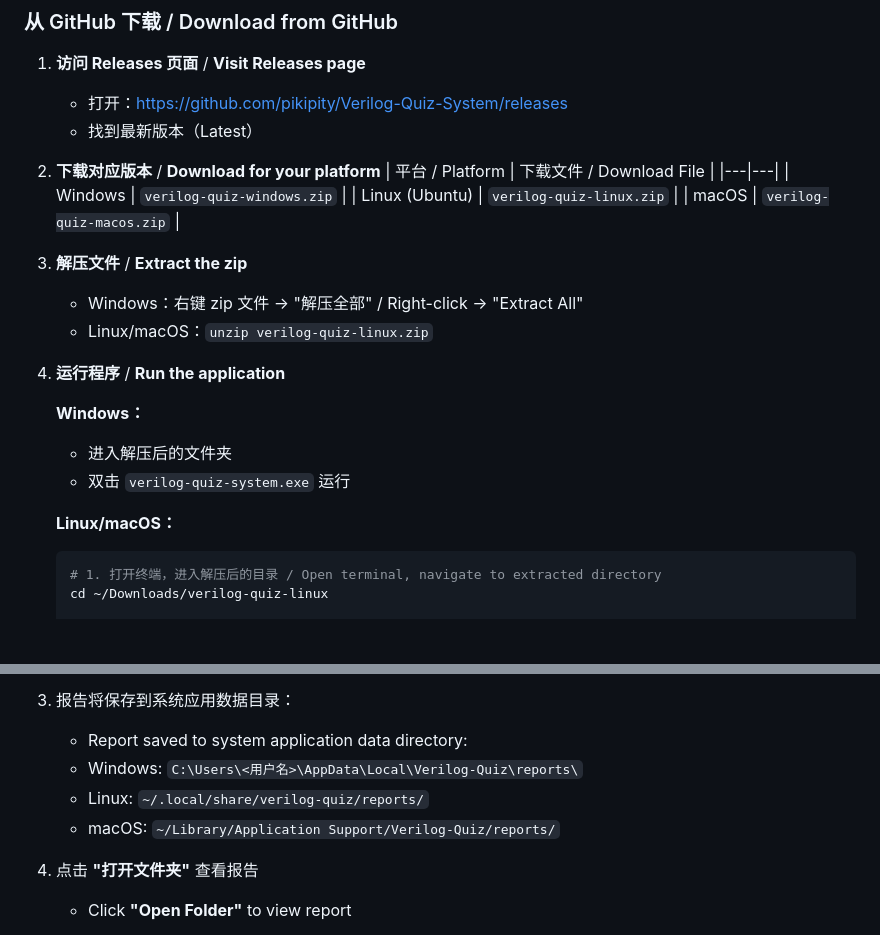
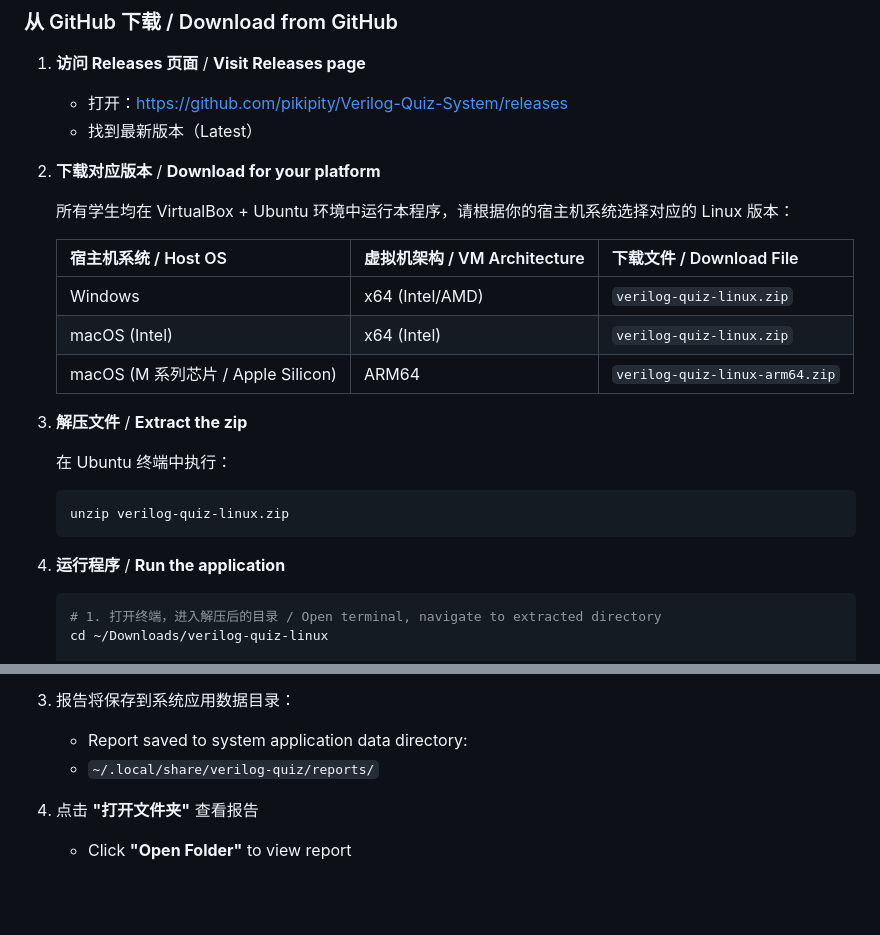
Before and after one commit to pikipity/Verilog-Quiz-System, a Markdown page: Manual for EIE330 Students.md, 2 parts joined by grey strips. GitHub-like rendering; blank space fills up the shorter version.

````diff
--- a/Manual for EIE330 Students.md
+++ b/Manual for EIE330 Students.md
@@ -90,23 +90,25 @@ gtkwave --version
    - 找到最新版本（Latest）
 
 2. **下载对应版本** / **Download for your platform**
-   | 平台 / Platform | 下载文件 / Download File |
-   |---|---|
-   | Windows | `verilog-quiz-windows.zip` |
-   | Linux (Ubuntu) | `verilog-quiz-linux.zip` |
-   | macOS | `verilog-quiz-macos.zip` |
+
+   所有学生均在 VirtualBox + Ubuntu 环境中运行本程序，请根据你的宿主机系统选择对应的 Linux 版本：
+
+   | 宿主机系统 / Host OS | 虚拟机架构 / VM Architecture | 下载文件 / Download File |
+   |---|---|---|
+   | Windows | x64 (Intel/AMD) | `verilog-quiz-linux.zip` |
+   | macOS (Intel) | x64 (Intel) | `verilog-quiz-linux.zip` |
+   | macOS (M 系列芯片 / Apple Silicon) | ARM64 | `verilog-quiz-linux-arm64.zip` |
 
 3. **解压文件** / **Extract the zip**
-   - Windows：右键 zip 文件 → "解压全部" / Right-click → "Extract All"
-   - Linux/macOS：`unzip verilog-quiz-linux.zip`
+
+   在 Ubuntu 终端中执行：
+
+   ```bash
+   unzip verilog-quiz-linux.zip
+   ```
 
 4. **运行程序** / **Run the application**
 
-   **Windows：**
-   - 进入解压后的文件夹
-   - 双击 `verilog-quiz-system.exe` 运行
-
-   **Linux/macOS：**
    ```bash
    # 1. 打开终端，进入解压后的目录 / Open terminal, navigate to extracted directory
    cd ~/Downloads/verilog-quiz-linux
@@ -206,9 +208,7 @@ After completing all questions:
 
 3. 报告将保存到系统应用数据目录：
    - Report saved to system application data directory:
-   - Windows: `C:\Users\<用户名>\AppData\Local\Verilog-Quiz\reports\`
-   - Linux: `~/.local/share/verilog-quiz/reports/`
-   - macOS: `~/Library/Application Support/Verilog-Quiz/reports/`
+   - `~/.local/share/verilog-quiz/reports/`
 
 4. 点击 **"打开文件夹"** 查看报告
    - Click **"Open Folder"** to view report
````
